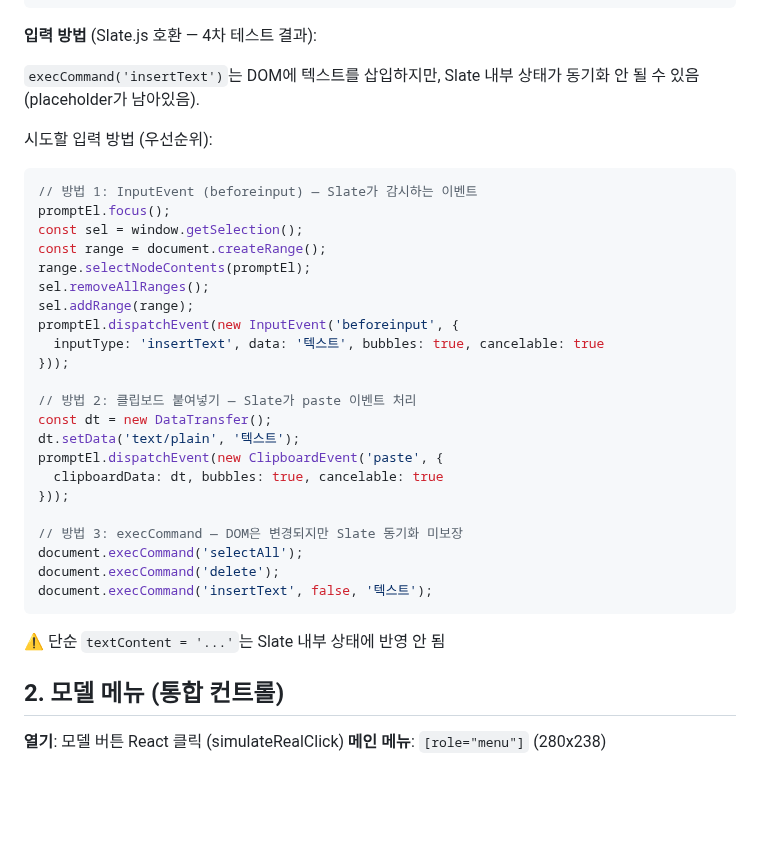
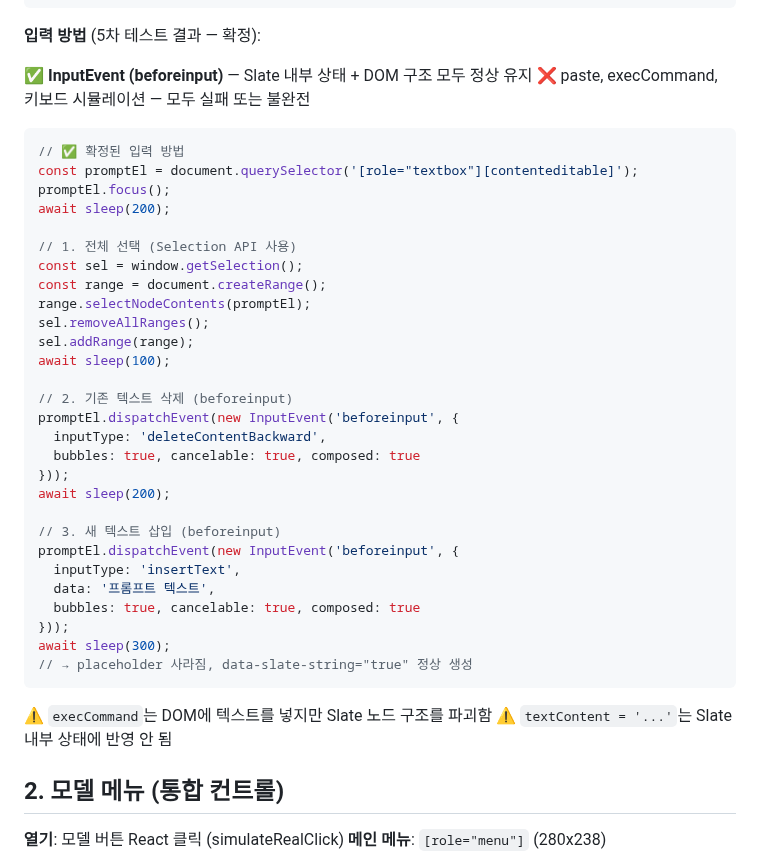
Before and after one commit to samueljeong/whisk-automator, a Markdown page: docs/flow_selectors.md, the part around the change. GitHub-like rendering; blank space fills up the shorter version.

Commit message:
Auto-commit: flow_selectors.md

````diff
--- a/docs/flow_selectors.md
+++ b/docs/flow_selectors.md
@@ -36,38 +36,44 @@ innerHTML 구조:
 </p>
 ```
 
-**입력 방법** (Slate.js 호환 — 4차 테스트 결과):
+**입력 방법** (5차 테스트 결과 — 확정):
 
-`execCommand('insertText')`는 DOM에 텍스트를 삽입하지만,
-Slate 내부 상태가 동기화 안 될 수 있음 (placeholder가 남아있음).
+✅ **InputEvent (beforeinput)** — Slate 내부 상태 + DOM 구조 모두 정상 유지
+❌ paste, execCommand, 키보드 시뮬레이션 — 모두 실패 또는 불완전
 
-시도할 입력 방법 (우선순위):
 ```javascript
-// 방법 1: InputEvent (beforeinput) — Slate가 감시하는 이벤트
+// ✅ 확정된 입력 방법
+const promptEl = document.querySelector('[role="textbox"][contenteditable]');
 promptEl.focus();
+await sleep(200);
+
+// 1. 전체 선택 (Selection API 사용)
 const sel = window.getSelection();
 const range = document.createRange();
 range.selectNodeContents(promptEl);
 sel.removeAllRanges();
 sel.addRange(range);
+await sleep(100);
+
+// 2. 기존 텍스트 삭제 (beforeinput)
 promptEl.dispatchEvent(new InputEvent('beforeinput', {
-  inputType: 'insertText', data: '텍스트', bubbles: true, cancelable: true
+  inputType: 'deleteContentBackward',
+  bubbles: true, cancelable: true, composed: true
 }));
+await sleep(200);
 
-// 방법 2: 클립보드 붙여넣기 — Slate가 paste 이벤트 처리
-const dt = new DataTransfer();
-dt.setData('text/plain', '텍스트');
-promptEl.dispatchEvent(new ClipboardEvent('paste', {
-  clipboardData: dt, bubbles: true, cancelable: true
+// 3. 새 텍스트 삽입 (beforeinput)
+promptEl.dispatchEvent(new InputEvent('beforeinput', {
+  inputType: 'insertText',
+  data: '프롬프트 텍스트',
+  bubbles: true, cancelable: true, composed: true
 }));
-
-// 방법 3: execCommand — DOM은 변경되지만 Slate 동기화 미보장
-document.execCommand('selectAll');
-document.execCommand('delete');
-document.execCommand('insertText', false, '텍스트');
+await sleep(300);
+// → placeholder 사라짐, data-slate-string="true" 정상 생성
 ```
 
-⚠️ 단순 `textContent = '...'`는 Slate 내부 상태에 반영 안 됨
+⚠️ `execCommand`는 DOM에 텍스트를 넣지만 Slate 노드 구조를 파괴함
+⚠️ `textContent = '...'`는 Slate 내부 상태에 반영 안 됨
 
 ## 2. 모델 메뉴 (통합 컨트롤)
 
````
